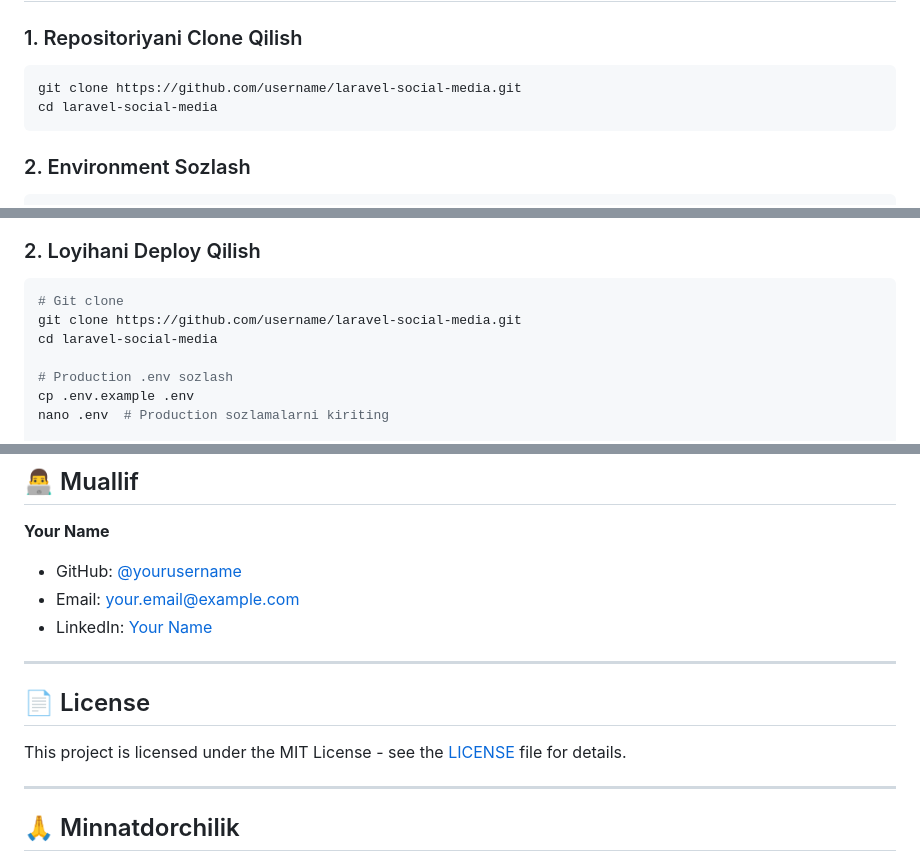
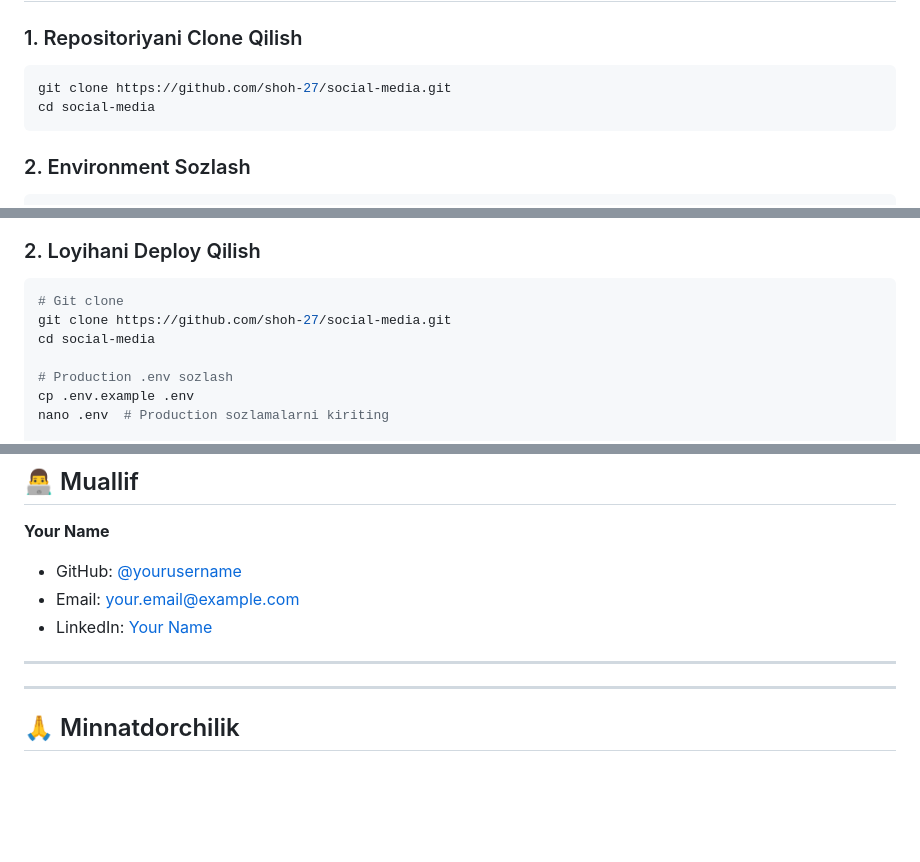
Before and after one commit to Shoh-27/social-media, a Markdown page: README.md, 3 parts joined by grey strips. Rendered like a GitHub page; blank space fills up the shorter version.

````diff
--- a/README.md
+++ b/README.md
@@ -65,8 +64,8 @@ Modern ijtimoiy tarmoq platformasi Laravel 11 asosida qurilgan, to'liq Docker mu
 ### 1. Repositoriyani Clone Qilish
 
 ```bash
-git clone https://github.com/username/laravel-social-media.git
-cd laravel-social-media
+git clone https://github.com/shoh-27/social-media.git
+cd social-media
 ```
 
 ### 2. Environment Sozlash
@@ -328,8 +327,8 @@ sudo systemctl start docker
 
 ```bash
 # Git clone
-git clone https://github.com/username/laravel-social-media.git
-cd laravel-social-media
+git clone https://github.com/shoh-27/social-media.git
+cd social-media
 
 # Production .env sozlash
 cp .env.example .env
@@ -456,10 +455,6 @@ docker-compose exec redis redis-cli ping
 
 ---
 
-## 📄 License
-
-This project is licensed under the MIT License - see the [LICENSE](LICENSE) file for details.
-
 ---
 
 ## 🙏 Minnatdorchilik
````
Also changed, not shown: other parts of README.md (+0 -1 lines).
